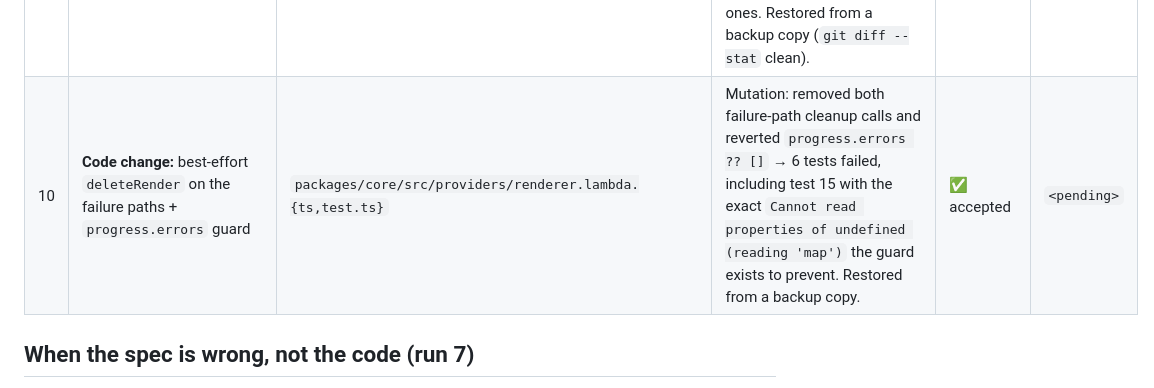
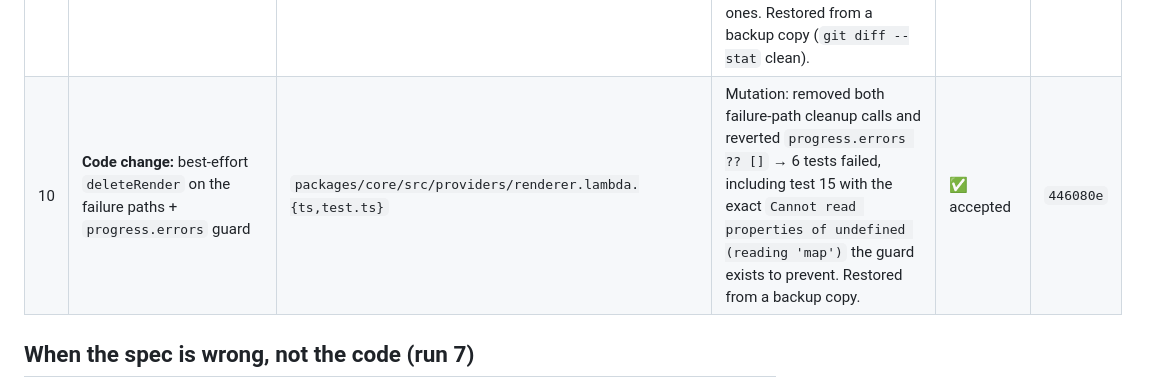
Before and after one commit to stewakg/SaaSUGC, a Markdown page: CLINE_LOG.md, the part around the change. GitHub-like rendering.

```diff
--- a/CLINE_LOG.md
+++ b/CLINE_LOG.md
@@ -38,7 +38,7 @@ cline --json -P openai-compatible --thinking medium -c "<repo>" "Read scratchpad
 | 7 | Tests for the provider factory | `packages/core/src/providers/factory.test.ts` | Three mutations at once: dropped the `R2_PUBLIC_URL` check, deleted the missing-`REMOTION_SERVE_URL` fallback, and changed `overrides.mediaEdit !== undefined` to a truthiness check → exactly three tests failed, one per mutated branch, and nothing else. `factory.ts` restored from a backup copy (`git diff --stat` empty). Two fixes by hand: section D was missing its closing brace so E–H nested inside it and the run reported `D. Script > E. Storage`, and a stray `});` at EOF. | ✅ accepted, after a correction round | `7b83fcd` |
 | 8 | **Code change:** one shared 1s budget for all three Redis commands | `apps/web/src/lib/rate-limit.{ts,test.ts}` | Reverted the change by hand (timeout back around `incr` only) and re-ran: all three new tests hung to vitest's 5000ms ceiling, the other 11 stayed green. Restored, 180 web tests pass. | ✅ accepted | `64f2685` |
 | 9 | Tests for the Lambda renderer (never executed code) | `packages/core/src/providers/renderer.lambda.test.ts` | Two mutations: returning the S3 `outputFile` as `videoUrl` and keying the upload by bucket name, plus removing the `try/catch` around `deleteRender` → 5 tests failed, exactly the ownership, key, url, best-effort-cleanup and polling ones. Restored from a backup copy (`git diff --stat` clean). | ✅ accepted | `2e82f29` |
-| 10 | **Code change:** best-effort `deleteRender` on the failure paths + `progress.errors` guard | `packages/core/src/providers/renderer.lambda.{ts,test.ts}` | Mutation: removed both failure-path cleanup calls and reverted `progress.errors ?? []` → 6 tests failed, including test 15 with the exact `Cannot read properties of undefined (reading 'map')` the guard exists to prevent. Restored from a backup copy. | ✅ accepted | `<pending>` |
+| 10 | **Code change:** best-effort `deleteRender` on the failure paths + `progress.errors` guard | `packages/core/src/providers/renderer.lambda.{ts,test.ts}` | Mutation: removed both failure-path cleanup calls and reverted `progress.errors ?? []` → 6 tests failed, including test 15 with the exact `Cannot read properties of undefined (reading 'map')` the guard exists to prevent. Restored from a backup copy. | ✅ accepted | `446080e` |
 
 ## When the spec is wrong, not the code (run 7)
 
```
Also changed, not shown: CLAUDE.md (+1 -1 lines), SESSION_LOG.md (+18 -11 lines).
